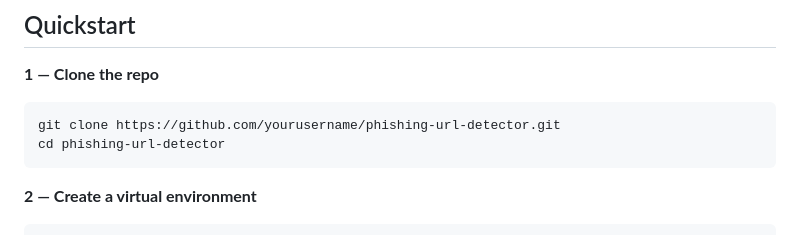
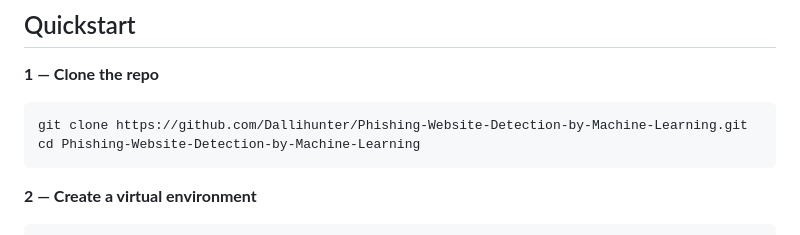
Before and after one commit to Dallihunter/Phishing-Website-Detection-by-Machine-Learning, a Markdown page: README.md, the part around the change. GitHub-like rendering.

````diff
--- a/README.md
+++ b/README.md
@@ -85,8 +85,8 @@ phishing-url-detector/
 
 **1 — Clone the repo**
 ```bash
-git clone https://github.com/yourusername/phishing-url-detector.git
-cd phishing-url-detector
+git clone https://github.com/Dallihunter/Phishing-Website-Detection-by-Machine-Learning.git
+cd Phishing-Website-Detection-by-Machine-Learning
 ```
 
 **2 — Create a virtual environment**
````
